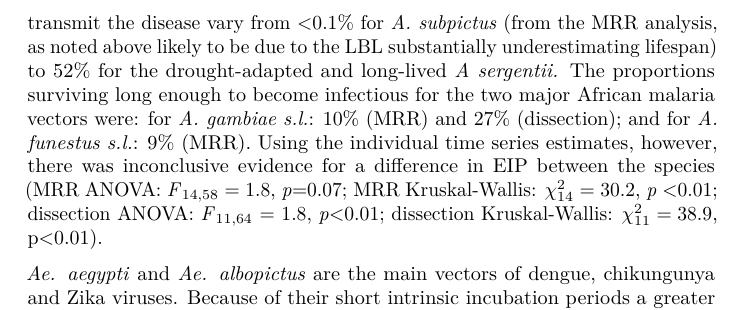
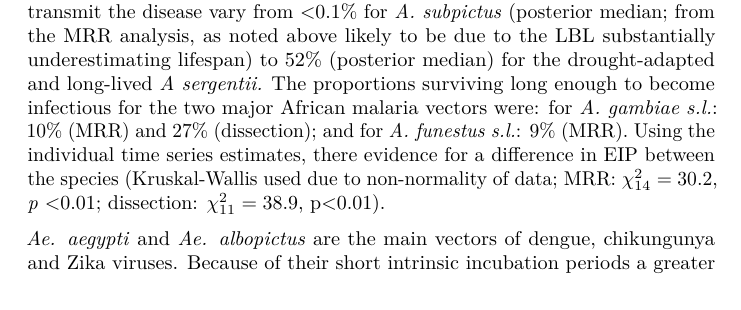
Before and after one commit to ben18785/mrr_dissection_meta_analyses, a LaTeX document (MS.tex): part of page 10 of 16, cut so that both start at the same text. Compiled offline with pdfLaTeX.

Commit message:
Read up until discussion

```diff
--- a/MS.tex
+++ b/MS.tex
@@ -546,18 +545,15 @@ significant diseases.
 
 For malaria, estimates of the minimum fraction of the population that
 can transmit the disease vary from \textless{}0.1\% for \emph{A.
-subpictus} (from the MRR analysis, as noted above likely to be due to
-the LBL substantially underestimating lifespan) to 52\% for the
+subpictus} (posterior median; from the MRR analysis, as noted above likely to be due to
+the LBL substantially underestimating lifespan) to 52\% (posterior median) for the
 drought-adapted and long-lived \emph{A sergentii.} The proportions
 surviving long enough to become infectious for the two major African
 malaria vectors were: for \emph{A. gambiae s.l.}: 10\% (MRR) and 27\%
 (dissection); and for \emph{A. funestus s.l.}: 9\% (MRR). Using the
-individual time series estimates, however, there was inconclusive
-evidence for a difference in EIP between the species (MRR ANOVA:
-\emph{F}\textsubscript{14,58} = 1.8, \emph{p}=0.07; MRR Kruskal-Wallis:
-\(\chi_{14}^{2} = 30.2\), \emph{p} \textless{}0.01; dissection ANOVA:
-\emph{F}\textsubscript{11,64} = 1.8, \emph{p}\textless{}0.01; dissection
-Kruskal-Wallis: \(\chi_{11}^{2} = 38.9\), p\textless{}0.01).
+individual time series estimates, there
+evidence for a difference in EIP between the species (Kruskal-Wallis used due to non-normality of data; MRR:
+\(\chi_{14}^{2} = 30.2\), \emph{p} \textless{}0.01; dissection: \(\chi_{11}^{2} = 38.9\), p\textless{}0.01).
 
 \emph{Ae. aegypti} and \emph{Ae. albopictus} are the main vectors of
 dengue, chikungunya and Zika viruses. Because of their short intrinsic
```
Also changed, not shown: supplementary_materials.tex (+9 -9 lines), MS.pdf, MS.tex (7 more changed lines).
